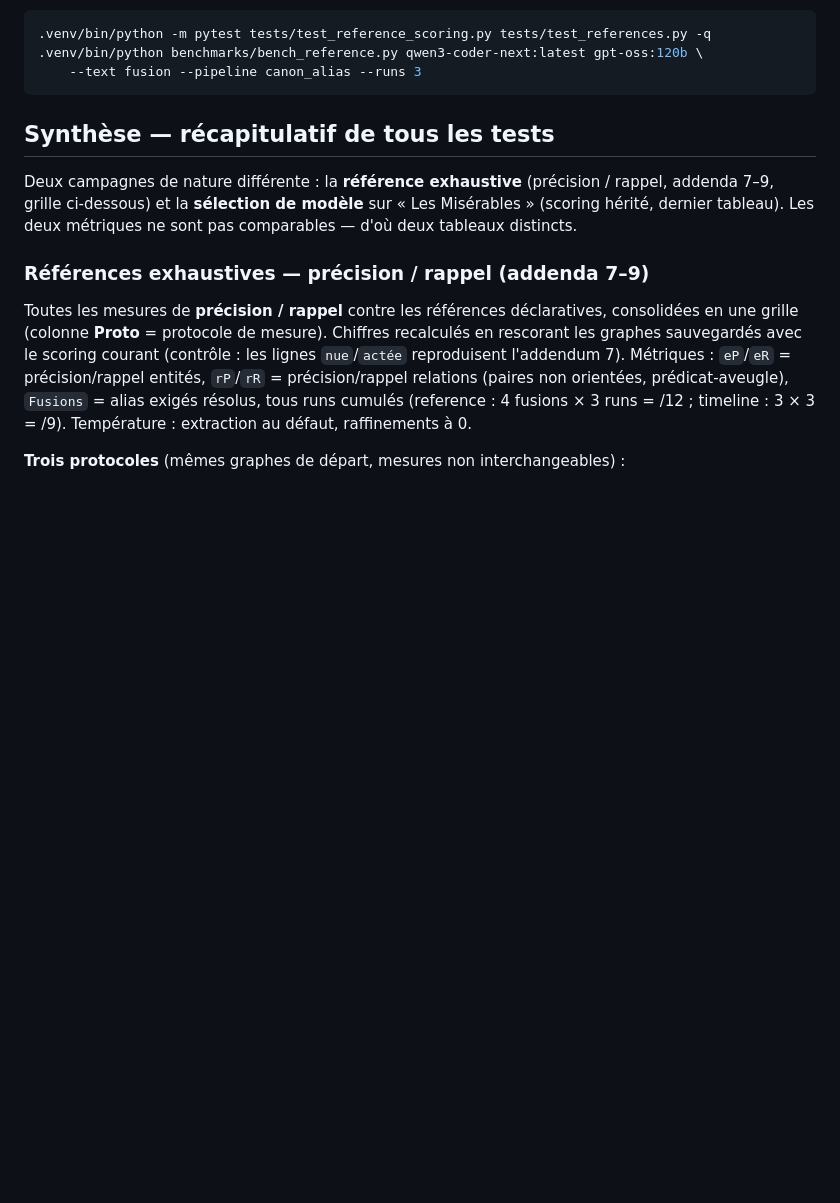
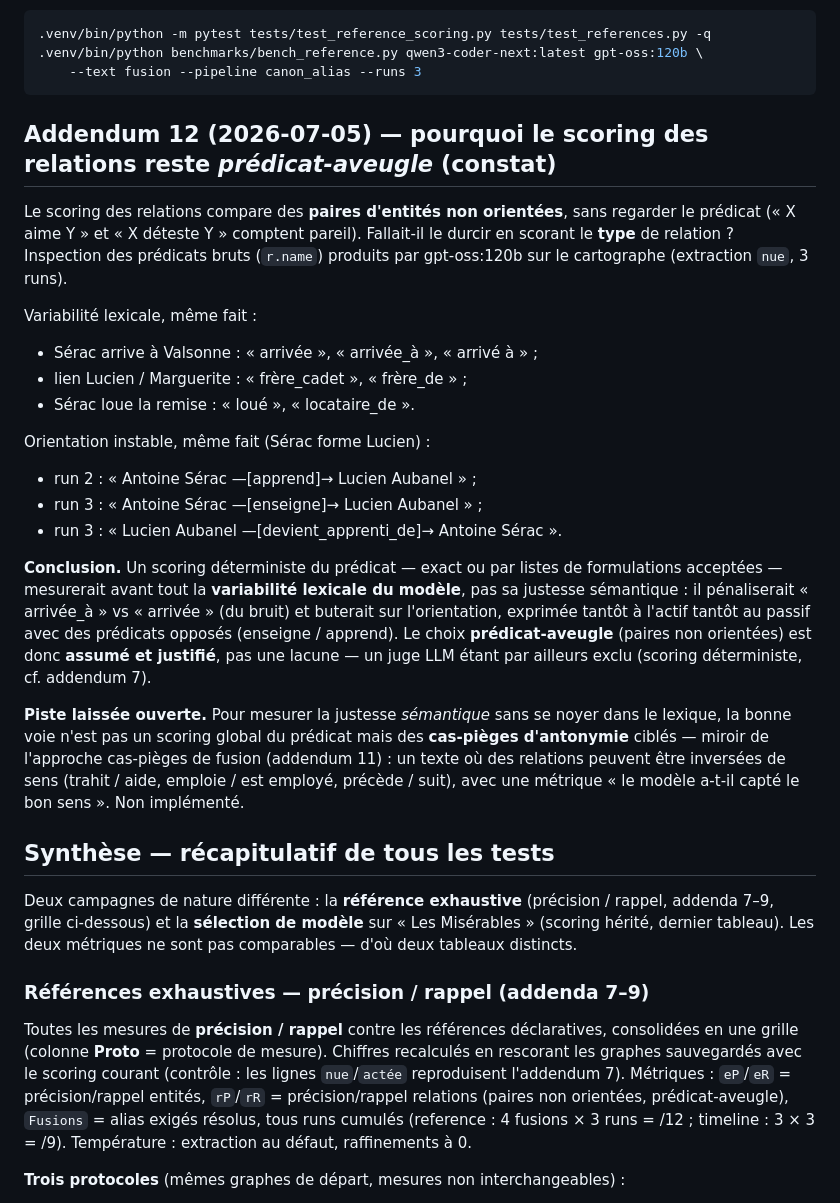
Before and after one commit to Sandjab/minerva, a Markdown page: benchmarks/rapport-2026-07-03.md, the part around the change. Rendered like a GitHub page; blank space fills up the shorter version.

Commit message:
bench: constat — scoring relations prédicat-aveugle assumé (addendum 12)
Inspection des prédicats bruts (120b, cartographe, 3 runs) : forte variabilité
lexicale (arrivée / arrivée_à / arrivé à) et orientation instable (enseigne /
apprend / devient_apprenti_de pour un même fait). Un scoring déterministe du
prédicat mesurerait cette variabilité lexicale, pas la justesse sémantique — d'où
le choix prédicat-aveugle, désormais assumé et justifié plutôt que subi. Piste
laissée ouverte : cas-pièges d'antonymie ciblés (miroir des cas-pièges de fusion).

Claude-Session: https://claude.ai/code/session_01SPyFerMPpjFZPX9jq4yYAJ

````diff
--- a/benchmarks/rapport-2026-07-03.md
+++ b/benchmarks/rapport-2026-07-03.md
@@ -870,6 +870,39 @@ run n'extrait pas les deux référents d'une paire — cas non évaluable).
     --text fusion --pipeline canon_alias --runs 3
 ```
 
+## Addendum 12 (2026-07-05) — pourquoi le scoring des relations reste *prédicat-aveugle* (constat)
+
+Le scoring des relations compare des **paires d'entités non orientées**, sans
+regarder le prédicat (« X aime Y » et « X déteste Y » comptent pareil). Fallait-il
+le durcir en scorant le **type** de relation ? Inspection des prédicats bruts
+(`r.name`) produits par gpt-oss:120b sur le cartographe (extraction `nue`, 3 runs).
+
+Variabilité lexicale, même fait :
+- Sérac arrive à Valsonne : « arrivée », « arrivée_à », « arrivé à » ;
+- lien Lucien / Marguerite : « frère_cadet », « frère_de » ;
+- Sérac loue la remise : « loué », « locataire_de ».
+
+Orientation instable, même fait (Sérac forme Lucien) :
+- run 2 : « Antoine Sérac —[apprend]→ Lucien Aubanel » ;
+- run 3 : « Antoine Sérac —[enseigne]→ Lucien Aubanel » ;
+- run 3 : « Lucien Aubanel —[devient_apprenti_de]→ Antoine Sérac ».
+
+**Conclusion.** Un scoring déterministe du prédicat — exact ou par listes de
+formulations acceptées — mesurerait avant tout la **variabilité lexicale du
+modèle**, pas sa justesse sémantique : il pénaliserait « arrivée_à » vs « arrivée »
+(du bruit) et buterait sur l'orientation, exprimée tantôt à l'actif tantôt au
+passif avec des prédicats opposés (enseigne / apprend). Le choix
+**prédicat-aveugle** (paires non orientées) est donc **assumé et justifié**, pas
+une lacune — un juge LLM étant par ailleurs exclu (scoring déterministe, cf.
+addendum 7).
+
+**Piste laissée ouverte.** Pour mesurer la justesse *sémantique* sans se noyer
+dans le lexique, la bonne voie n'est pas un scoring global du prédicat mais des
+**cas-pièges d'antonymie** ciblés — miroir de l'approche cas-pièges de fusion
+(addendum 11) : un texte où des relations peuvent être inversées de sens
+(trahit / aide, emploie / est employé, précède / suit), avec une métrique « le
+modèle a-t-il capté le bon sens ». Non implémenté.
+
 ## Synthèse — récapitulatif de tous les tests
 
 Deux campagnes de nature différente : la **référence exhaustive** (précision /
````
